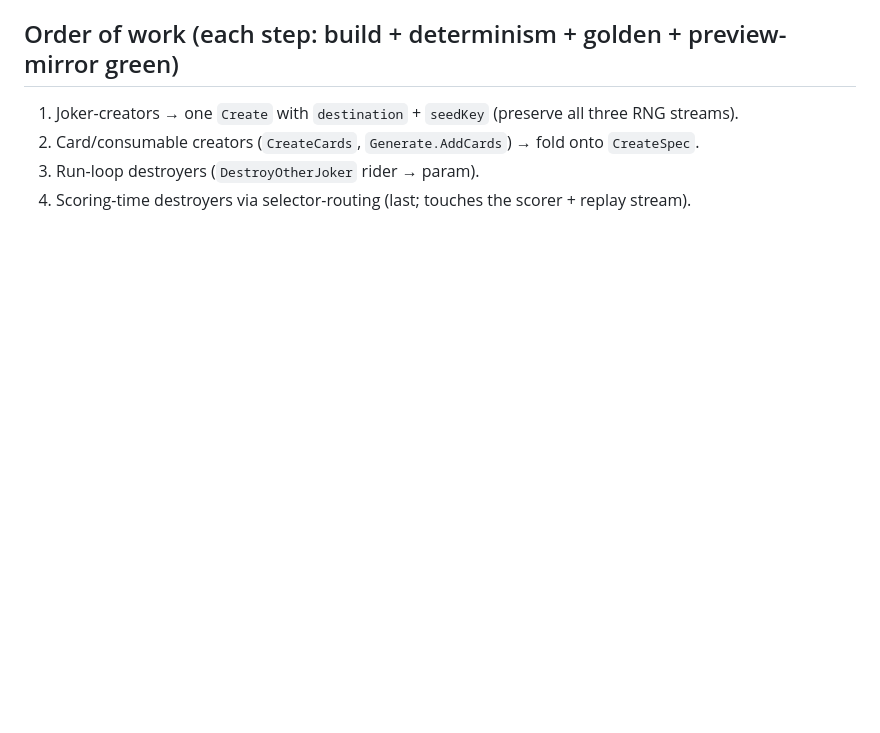
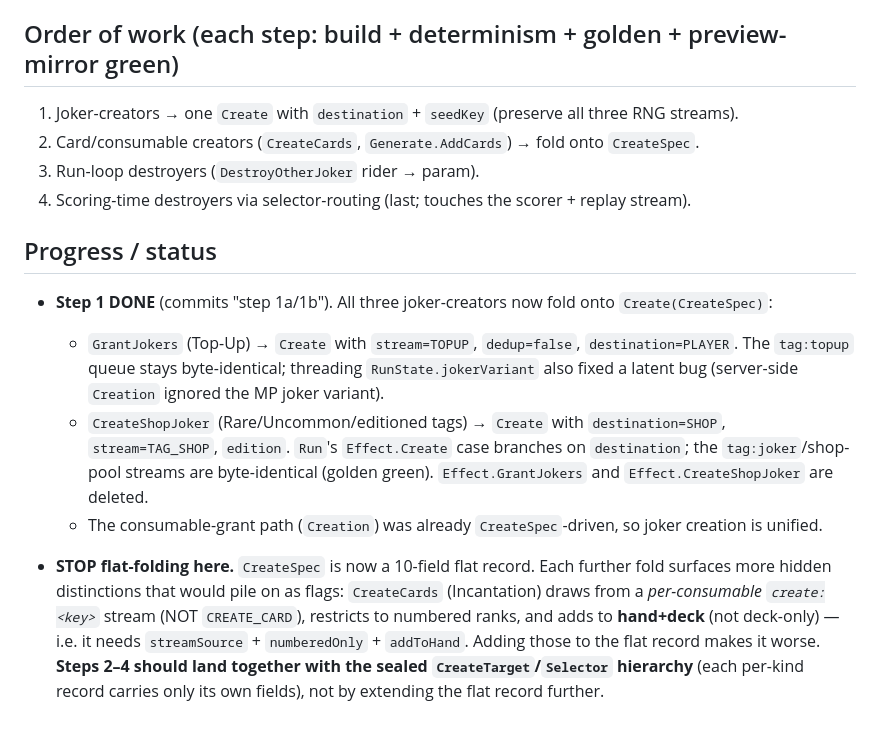
Before and after one commit to ChronoFinale/balatro-competitive-server, a Markdown page: docs/design/51-create-destroy-verb-consolidation.md, the part around the change. GitHub-like rendering; blank space fills up the shorter version.

Commit message:
docs(51): record create/destroy fold step 1 done + the stop-flat-folding boundary
Step 1 (joker-creators -> one Create) is complete and byte-identical. Captured the key learning: the
flat CreateSpec is at its sensible limit (10 fields), and steps 2-4 (CreateCards/Generate.AddCards stream
+ rank + destination distinctions, the Destroy/Copy clusters) should land WITH the sealed CreateTarget/
Selector hierarchy rather than piling more flags onto the flat record.

```diff
--- a/docs/design/51-create-destroy-verb-consolidation.md
+++ b/docs/design/51-create-destroy-verb-consolidation.md
@@ -59,3 +59,21 @@ explicit. Sealed `CreateTarget`/`Selector` hierarchies (not one fat record) keep
 2. Card/consumable creators (`CreateCards`, `Generate.AddCards`) → fold onto `CreateSpec`.
 3. Run-loop destroyers (`DestroyOtherJoker` rider → param).
 4. Scoring-time destroyers via selector-routing (last; touches the scorer + replay stream).
+
+## Progress / status
+
+- **Step 1 DONE** (commits "step 1a/1b"). All three joker-creators now fold onto `Create(CreateSpec)`:
+  - `GrantJokers` (Top-Up) → `Create` with `stream=TOPUP`, `dedup=false`, `destination=PLAYER`. The
+    `tag:topup` queue stays byte-identical; threading `RunState.jokerVariant` also fixed a latent bug
+    (server-side `Creation` ignored the MP joker variant).
+  - `CreateShopJoker` (Rare/Uncommon/editioned tags) → `Create` with `destination=SHOP`, `stream=TAG_SHOP`,
+    `edition`. `Run`'s `Effect.Create` case branches on `destination`; the `tag:joker`/shop-pool streams
+    are byte-identical (golden green). `Effect.GrantJokers` and `Effect.CreateShopJoker` are deleted.
+  - The consumable-grant path (`Creation`) was already `CreateSpec`-driven, so joker creation is unified.
+
+- **STOP flat-folding here.** `CreateSpec` is now a 10-field flat record. Each further fold surfaces more
+  hidden distinctions that would pile on as flags: `CreateCards` (Incantation) draws from a *per-consumable
+  `create:<key>`* stream (NOT `CREATE_CARD`), restricts to numbered ranks, and adds to **hand+deck** (not
+  deck-only) — i.e. it needs `streamSource` + `numberedOnly` + `addToHand`. Adding those to the flat record
+  makes it worse. **Steps 2–4 should land together with the sealed `CreateTarget`/`Selector` hierarchy**
+  (each per-kind record carries only its own fields), not by extending the flat record further.
```
